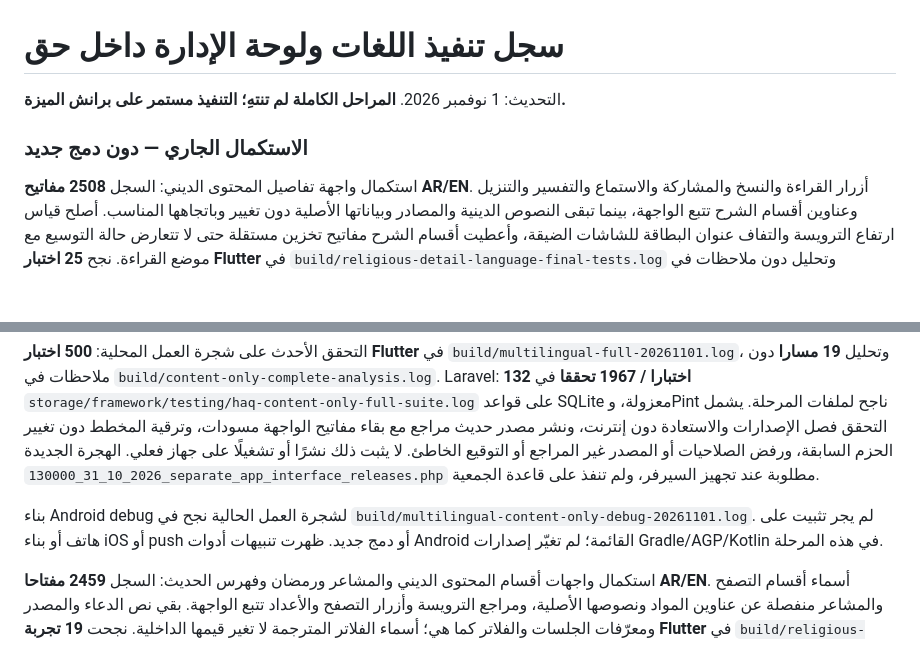
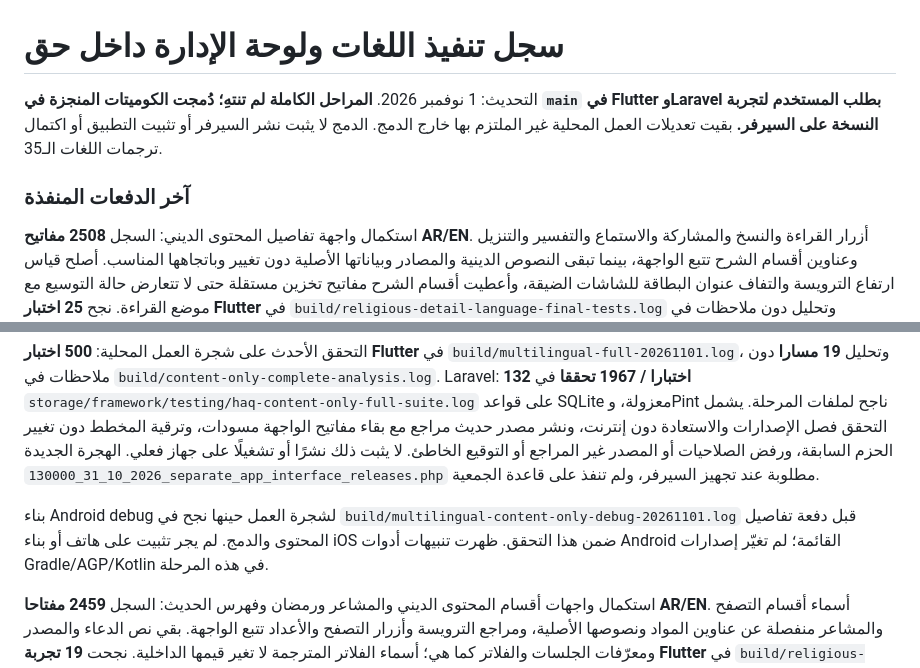
Before and after one commit to HazemAyyad/hak_app, a Markdown page: docs/multilingual-implementation-status.md, 2 parts joined by grey strips. Drawn GitHub-style; blank space fills up the shorter version.

Commit message:
docs: record integration of completed multilingual work for server testing

```diff
--- a/docs/multilingual-implementation-status.md
+++ b/docs/multilingual-implementation-status.md
@@ -1,8 +1,8 @@
 # سجل تنفيذ اللغات ولوحة الإدارة داخل حق
 
-التحديث: 1 نوفمبر 2026. **المراحل الكاملة لم تنتهِ؛ التنفيذ مستمر على برانش الميزة.**
+التحديث: 1 نوفمبر 2026. **المراحل الكاملة لم تنتهِ؛ دُمجت الكوميتات المنجزة في `main` في Flutter وLaravel بطلب المستخدم لتجربة النسخة على السيرفر.** بقيت تعديلات العمل المحلية غير الملتزم بها خارج الدمج. الدمج لا يثبت نشر السيرفر أو تثبيت التطبيق أو اكتمال ترجمات اللغات الـ35.
 
-### الاستكمال الجاري — دون دمج جديد
+### آخر الدفعات المنفذة
 
 استكمال واجهة تفاصيل المحتوى الديني: السجل **2508 مفاتيح AR/EN**. أزرار القراءة والنسخ والمشاركة والاستماع والتفسير والتنزيل وعناوين أقسام الشرح تتبع الواجهة، بينما تبقى النصوص الدينية والمصادر وبياناتها الأصلية دون تغيير وباتجاهها المناسب. أصلح قياس ارتفاع الترويسة والتفاف عنوان البطاقة للشاشات الضيقة، وأعطيت أقسام الشرح مفاتيح تخزين مستقلة حتى لا تتعارض حالة التوسيع مع موضع القراءة. نجح **25 اختبار Flutter** في `build/religious-detail-language-final-tests.log` وتحليل دون ملاحظات في `build/religious-detail-language-final-analysis.log`، و**30 اختبار Laravel / 688 تحققا** في `storage/framework/testing/haq-app-religious-detail-keys.log`. يتحقق المسار الإنجليزي من نسخ النص الأصلي وحفظ حجم الخط وبقاء المفضلة والنص عند تبديل اللغة. تعديل مسار الترويسة القائم محليًا يبقى خارج الكوميت.
 
@@ -14,7 +14,7 @@
 
 التحقق الأحدث على شجرة العمل المحلية: **500 اختبار Flutter** في `build/multilingual-full-20261101.log`، وتحليل **19 مسارا** دون ملاحظات في `build/content-only-complete-analysis.log`. Laravel: **132 اختبارا / 1967 تحققا** في `storage/framework/testing/haq-content-only-full-suite.log` على قواعد SQLite معزولة، وPint ناجح لملفات المرحلة. يشمل التحقق فصل الإصدارات والاستعادة دون إنترنت، ونشر مصدر حديث مراجع مع بقاء مفاتيح الواجهة مسودات، وترقية المخطط دون تغيير الحزم السابقة، ورفض الصلاحيات أو المصدر غير المراجع أو التوقيع الخاطئ. لا يثبت ذلك نشرًا أو تشغيلًا على جهاز فعلي. الهجرة الجديدة `2026_10_31_130000_separate_app_interface_releases.php` مطلوبة عند تجهيز السيرفر، ولم تنفذ على قاعدة الجمعية.
 
-بناء Android debug لشجرة العمل الحالية نجح في `build/multilingual-content-only-debug-20261101.log`. لم يجر تثبيت على هاتف أو بناء iOS أو push أو دمج جديد. ظهرت تنبيهات أدوات Android القائمة؛ لم تغيّر إصدارات Gradle/AGP/Kotlin في هذه المرحلة.
+بناء Android debug لشجرة العمل حينها نجح في `build/multilingual-content-only-debug-20261101.log` قبل دفعة تفاصيل المحتوى والدمج. لم يجر تثبيت على هاتف أو بناء iOS ضمن هذا التحقق. ظهرت تنبيهات أدوات Android القائمة؛ لم تغيّر إصدارات Gradle/AGP/Kotlin في هذه المرحلة.
 
 استكمال واجهات أقسام المحتوى الديني والمشاعر ورمضان وفهرس الحديث: السجل **2459 مفتاحا AR/EN**. أسماء أقسام التصفح والمشاعر منفصلة عن عناوين المواد ونصوصها الأصلية، ومراجع الترويسة وأزرار التصفح والأعداد تتبع الواجهة. بقي نص الدعاء والمصدر ومعرّفات الجلسات والفلاتر كما هي؛ أسماء الفلاتر المترجمة لا تغير قيمها الداخلية. نجحت **19 تجربة Flutter** في `build/religious-language-validated-tests.log` وتحليل دون ملاحظات في `build/religious-language-final-clean-analysis.log`، و**26 اختبار Laravel / 619 تحققا** للسجل. يتحقق الاختبار الإنجليزي من بقاء نص دعاء الشكر واتجاهه وعدّه اليومي عند تبديل اللغة. لا تتضمن هذه الدفعة استخراج كل أزرار صفحة تفاصيل المادة أو ترجمة متن المحتوى والتعريفات المصدرية، ولم تدمج تعديلات صفحة التفاصيل القائمة ضمن الكوميت.
 
```
